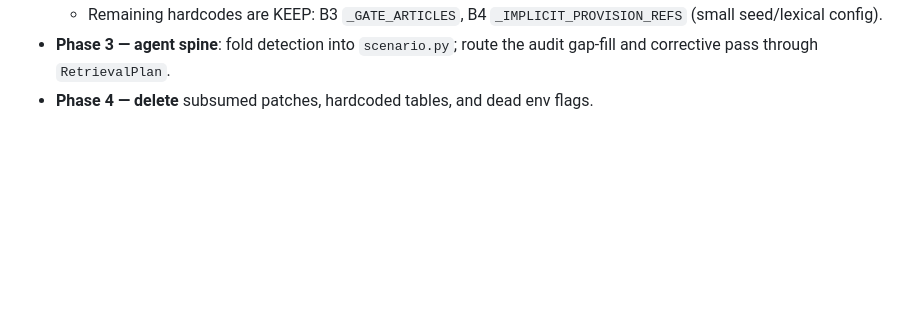
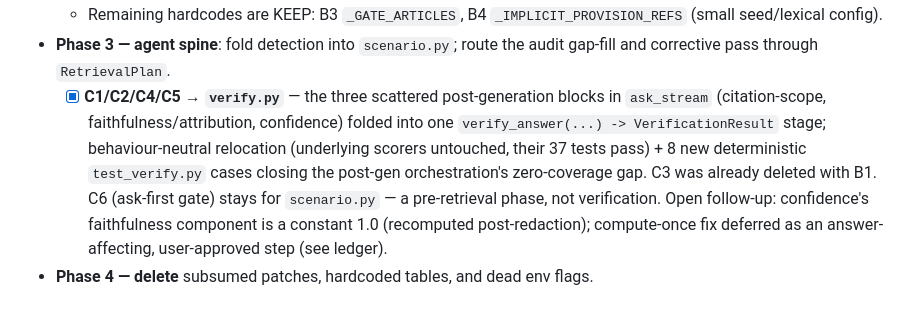
Before and after one commit to dbarrau/crss_mvp_new, a Markdown page: docs/rewrite/README.md, the part around the change. GitHub-like rendering; blank space fills up the shorter version.

```diff
--- a/docs/rewrite/README.md
+++ b/docs/rewrite/README.md
@@ -97,4 +97,14 @@ net says new ≥ old.
     `_IMPLICIT_PROVISION_REFS` (small seed/lexical config).
 - **Phase 3 — agent spine**: fold detection into `scenario.py`; route the audit
   gap-fill and corrective pass through `RetrievalPlan`.
+  - [x] **C1/C2/C4/C5 → `verify.py`** — the three scattered post-generation
+        blocks in `ask_stream` (citation-scope, faithfulness/attribution,
+        confidence) folded into one `verify_answer(...) -> VerificationResult`
+        stage; behaviour-neutral relocation (underlying scorers untouched, their
+        37 tests pass) + 8 new deterministic `test_verify.py` cases closing the
+        post-gen orchestration's zero-coverage gap. C3 was already deleted with
+        B1. C6 (ask-first gate) stays for `scenario.py` — a pre-retrieval phase,
+        not verification. Open follow-up: confidence's faithfulness component is
+        a constant 1.0 (recomputed post-redaction); compute-once fix deferred as
+        an answer-affecting, user-approved step (see ledger).
 - **Phase 4 — delete** subsumed patches, hardcoded tables, and dead env flags.
```
Also changed, not shown: docs/rewrite/PATCH_LEDGER.md (+29 -6 lines).
